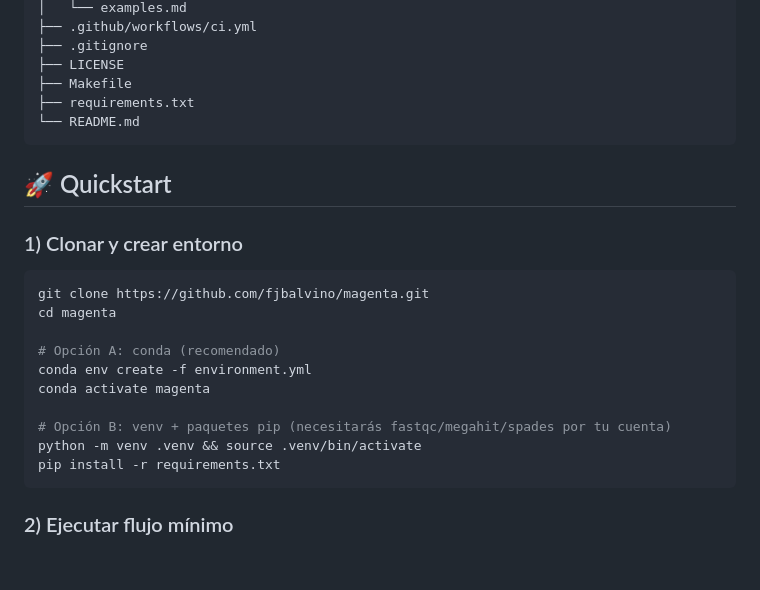
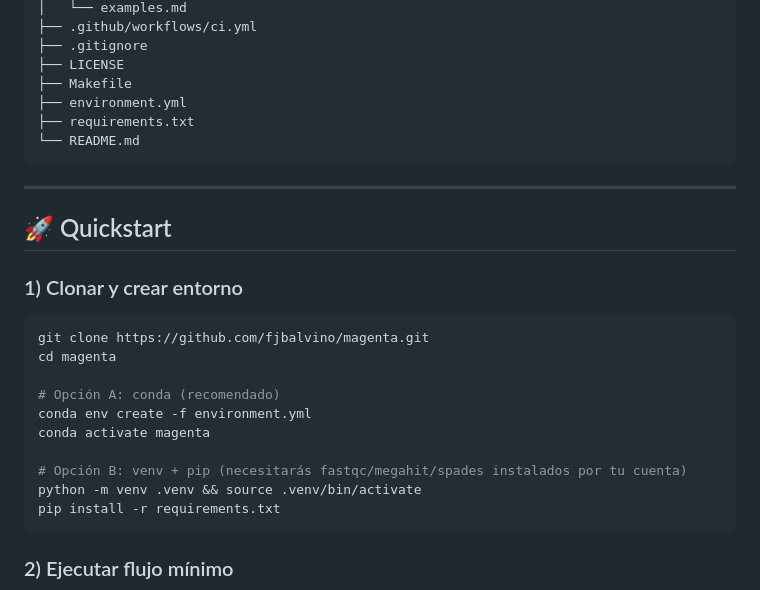
Before and after one commit to fjbalvino/magenta, a Markdown page: README.md, the part around one of its changes. Rendered like a GitHub page; blank space fills up the shorter version.

````diff
--- a/README.md
+++ b/README.md
@@ -37,9 +51,13 @@ magenta/
 ├── .gitignore
 ├── LICENSE
 ├── Makefile
+├── environment.yml
 ├── requirements.txt
 └── README.md
 ```
+
+---
+
 ## 🚀 Quickstart
 
 ### 1) Clonar y crear entorno
@@ -51,7 +69,7 @@ cd magenta
 conda env create -f environment.yml
 conda activate magenta
 
-# Opción B: venv + paquetes pip (necesitarás fastqc/megahit/spades por tu cuenta)
+# Opción B: venv + pip (necesitarás fastqc/megahit/spades instalados por tu cuenta)
 python -m venv .venv && source .venv/bin/activate
 pip install -r requirements.txt
 ```
````
Also changed, not shown: other parts of README.md (+32 -5 lines).
